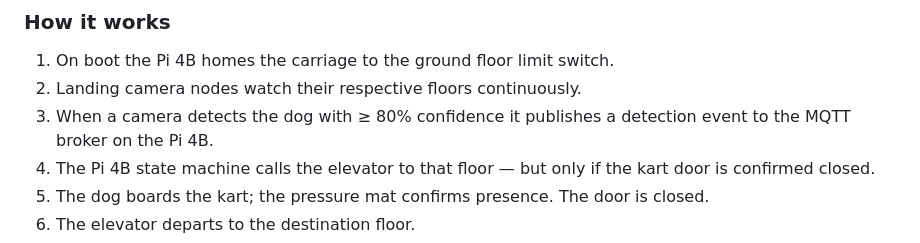
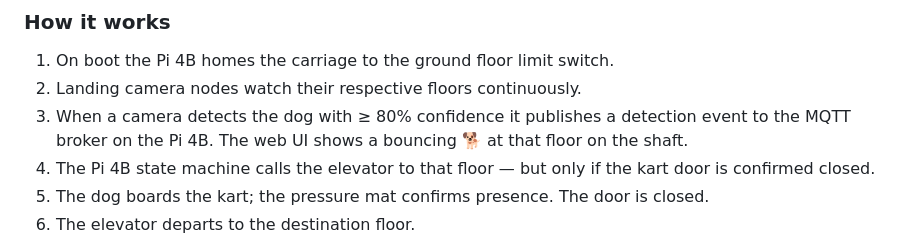
Before and after one commit to Thwart-Mallard/pet-elevator, a Markdown page: docs/01_project_overview.md, the part around the change. GitHub-like rendering.

```diff
--- a/docs/01_project_overview.md
+++ b/docs/01_project_overview.md
@@ -29,7 +29,8 @@ via MQTT from any device on the home network.
 1. On boot the Pi 4B homes the carriage to the ground floor limit switch.
 2. Landing camera nodes watch their respective floors continuously.
 3. When a camera detects the dog with ≥ 80% confidence it publishes a detection
-   event to the MQTT broker on the Pi 4B.
+   event to the MQTT broker on the Pi 4B. The web UI shows a bouncing 🐕 at
+   that floor on the shaft.
 4. The Pi 4B state machine calls the elevator to that floor — but only if the kart
    door is confirmed closed.
 5. The dog boards the kart; the pressure mat confirms presence. The door is closed.
```
Also changed, not shown: docs/03_software_architecture.md (+13 -3 lines).
